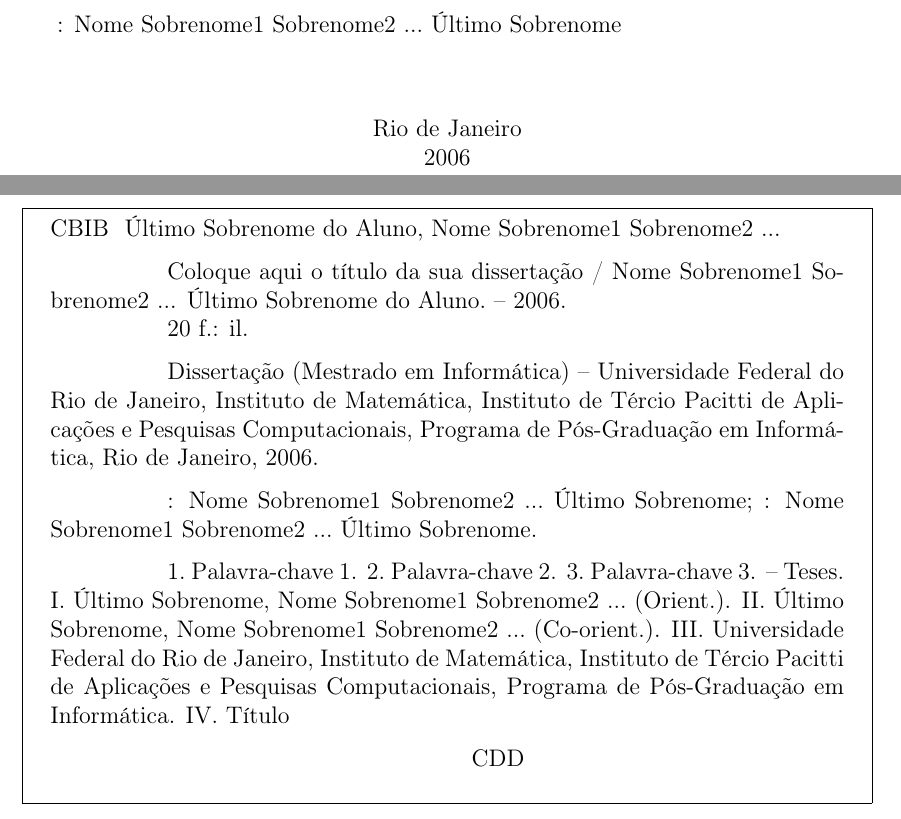
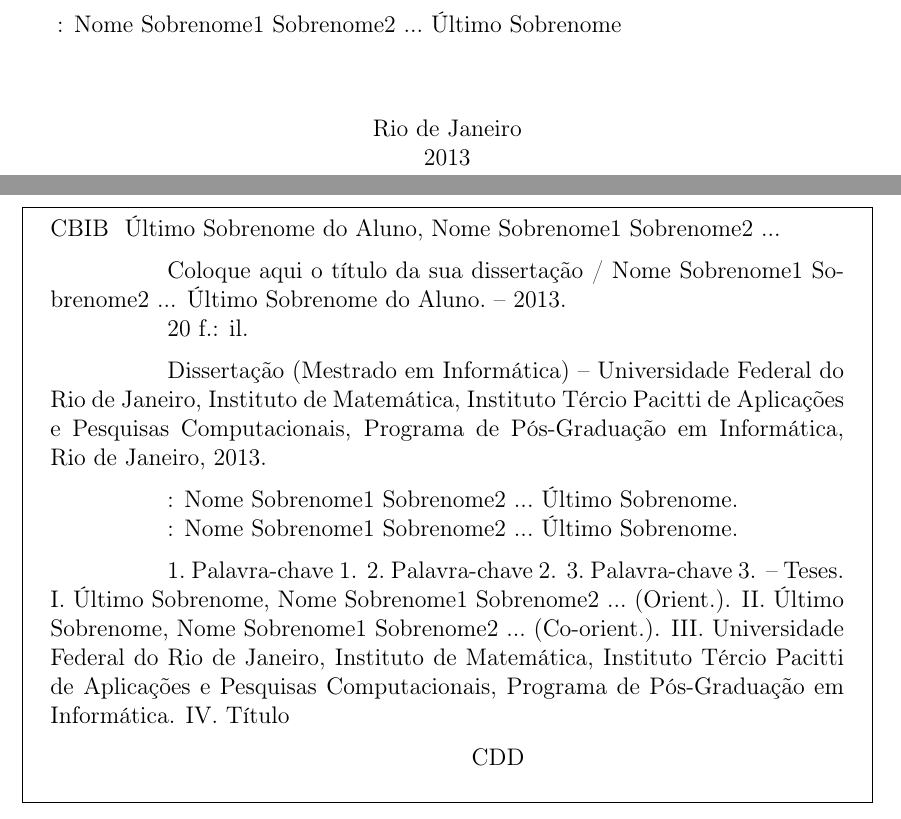
Before and after one commit to ramiromagalhaes/modelo-dissertacao-ppgi, a LaTeX thesis (main.tex, which reads dcc-nce.cls, iidefs.sty): two parts of pages 2 and 3 of 20, joined at a grey line, cut so that both start at the same text. Compiled offline with pdfLaTeX; a LaTeX package or settings file that is missing is left out.

Commit message:
Revisão versão 7 dos arquivos do Rafael Madureira

```diff
--- a/dcc-nce.cls
+++ b/dcc-nce.cls
@@ -109,8 +109,8 @@
         \def\@evenhead{{\small\thepage}}
         \def\@oddhead{\hspace*{\fill}{\small\thepage}}
 }
-\pagestyle{empty}
-\let\ps@plain\ps@empty
+%\pagestyle{empty}
+%\let\ps@plain\ps@empty
 
 %==============================================================================
 % Definição de autor(es), orientador e co-orientador
@@ -302,6 +302,9 @@
 % Folha de rosto (Com a descrição "Dissertação de mestrado submetida...")
 %==============================================================================
 \newcommand{\@makefrontpage}{%
+
+	   \thispagestyle{empty}
+
        \noindent\@topbox\\
         \vfill
         %\@ifundefined{titlepagespecificinfo}{}{
@@ -344,10 +347,13 @@
 % Catalogação na fonte (CIP) e nominata
 %==============================================================================
 \newcommand{\@makecippage}{%
+
+		\thispagestyle{empty}
+
         \clearpage%
         \begin{center}
 				%\textbf{Ficha Catalográfica}\\[2ex]
-                \textbf{ }\\[50ex]
+                \textbf{ }\\[48ex]
                 \iiu@cipwindow
         \end{center}
         \vfill
@@ -363,10 +369,12 @@
 				\noindent\@codigobiblioteca ~ \@authoralast, \@authorafirst\par
                 %\@title\ / \@authora.\ -- \@city: UFRJ IM, \@date.\par
                 \indent\@title\ / \@authora.\ -- \@date.\newline
-                \indent\pageref{LastPage}~f.: il.\par
+                %\indent\pageref{LastPage}~f.: il.\par
+                \indent\totalpages~f.: il.\par
                 %Dissertação (Mestrado em Informática)\ -- \ufrgs. \@course, \@city, BR--\@state, \@date. \par \advisorname: \@advisorfirst\ \@advisorlast\@ifundefined{@coadvisor}{}{; \coadvisorname: \@coadvisorfirst\ \@coadvisorlast}.\par
                 \indent Dissertação (Mestrado em Informática)\ -- \ufrgs, \ii, \itp, \ppgc, \@city, \@date. \par
-				\indent\advisorname: \@advisorfirst\ \@advisorlast\@ifundefined{@coadvisor}{}{; \coadvisorname: \@coadvisorfirst\ \@coadvisorlast}.\par
+				\indent\advisorname: \@advisorfirst\ \@advisorlast.\newline
+				\indent\@ifundefined{@coadvisor}{}{\coadvisorname: \@coadvisorfirst\ \@coadvisorlast}.\par
 				\indent\@cipkw -- Teses. I.~\@advisorlast, \@advisorfirst~(Orient.). \@ifundefined{@coadvisorfirst}{II. \ufrgs, \ii, \itp, \ppgc. III. Título}{II.~\@coadvisorlast, \@coadvisorfirst~(Co-orient.). III. \ufrgs, \ii, \itp, \ppgc. IV. Título}\par
 				\indent~~~~~~~~~~~~~~~~~~~~~~~~~~~~~~~~~~~~~~~CDD~~~~~~~~~~~~~~~~~~~~~~~~~~~~\\
                 \vspace{0.2ex}
@@ -407,6 +415,9 @@
 % Folha de Aprovação
 %==============================================================================
 \newcommand{\@makeapprovalpage}{%
+
+		\thispagestyle{empty}
+
         \clearpage%
         \vfill
 		\begin{center}
--- a/iidefs.sty
+++ b/iidefs.sty
@@ -22,7 +22,7 @@
 %
 \def\ufrgs{Universidade Federal do Rio de Janeiro}
 \def\ii{Instituto de Matem{\'a}tica}
-\def\itp{Instituto de T{\'e}rcio Pacitti de Aplica{\c{c}}{\~o}es e Pesquisas Computacionais}
+\def\itp{Instituto T{\'e}rcio Pacitti de Aplica{\c{c}}{\~o}es e Pesquisas Computacionais}
 \def\ppgc{Programa de P{\'o}s-Gradua{\c{c}}{\~a}o em Inform{\'a}tica}
 \def\cgcc{Curso de Bacharelado em Ci{\^e}ncia da Computa{\c{c}}{\~a}o}
 \def\cbcc{Curso de Bacharelado em Ci{\^e}ncia da Computa{\c{c}}{\~a}o}
--- a/main.tex
+++ b/main.tex
@@ -34,6 +34,17 @@
   captionpos=b,
   xleftmargin=0pt,
 }
+
+% Para contagem do numero total de folhas:
+\usepackage{everyshi}
+\makeatletter
+\let\totalpages\relax
+\newcounter{mypage}
+\EveryShipout{\stepcounter{mypage}}
+\AtEndDocument{\clearpage
+   \immediate\write\@auxout{%
+    \string\gdef\string\totalpages{\themypage}}}
+\makeatother
 
 
 \topmargin=0in
```
Also changed, not shown: chapters/introducao.tex (+2 -0 lines), pre-text/capa.tex (+1 -1 lines), pre-text/dedicatoria.tex (+2 -0 lines), 5 other files.
